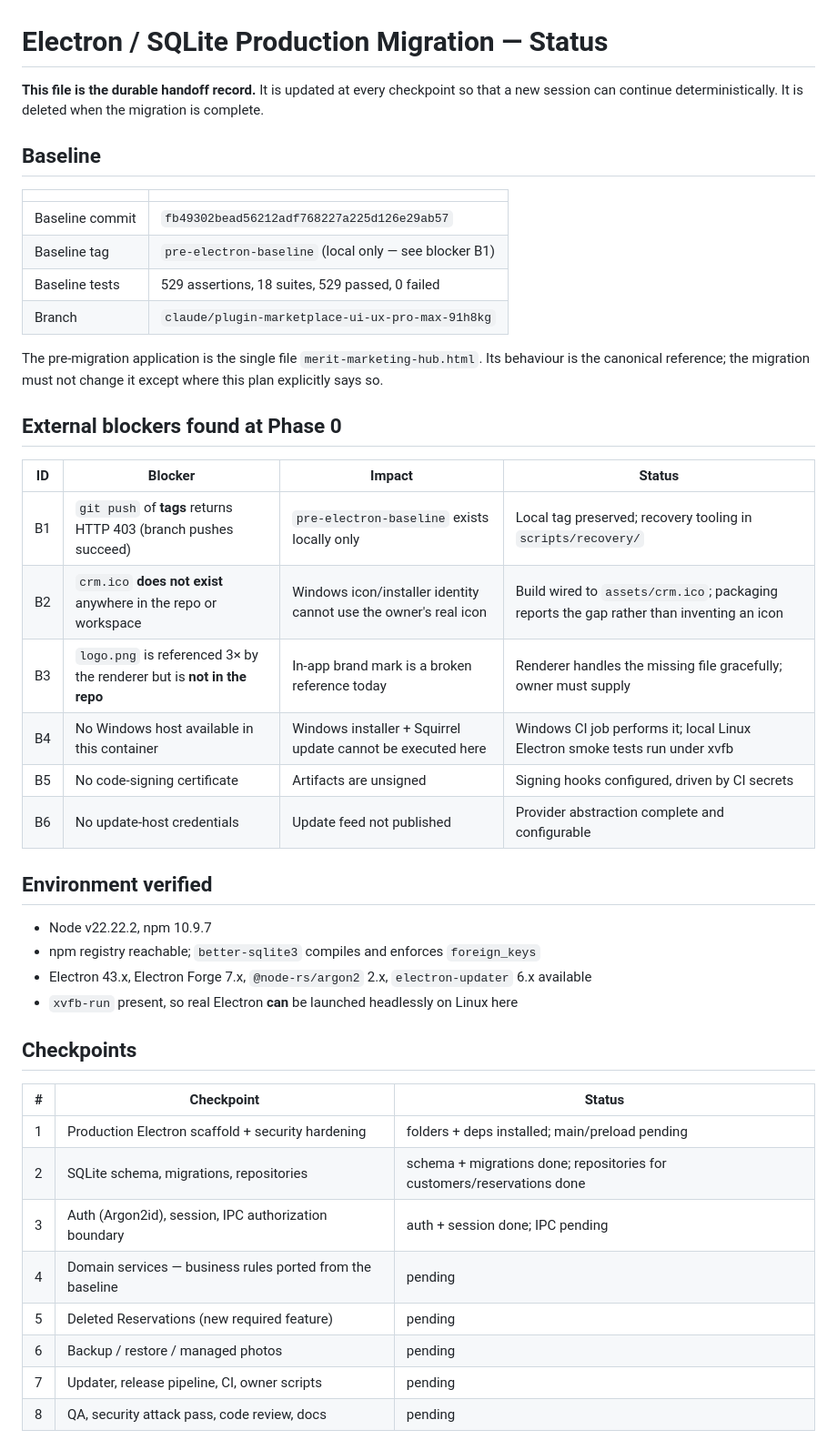
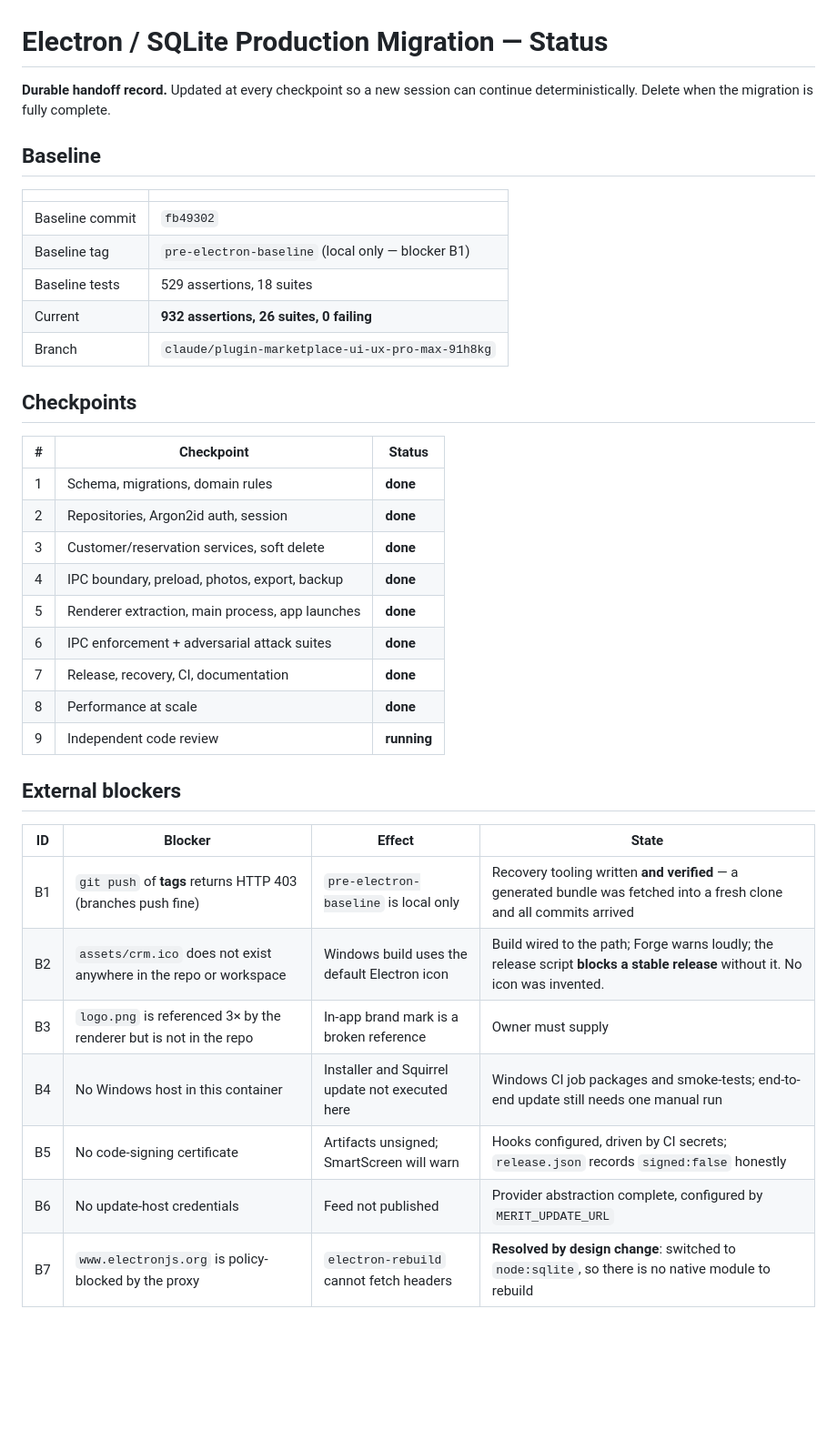
Before and after one commit to keremsaricicek/meritmarketing, a Markdown page: MIGRATION-STATUS.md, the part around one of its changes. Shown at 91% size. Drawn GitHub-style; blank space fills up the shorter version.

Commit message:
Update migration status: 8 of 9 checkpoints complete, blockers recorded
Records what is done, what is not, and why. B7 (Electron headers policy-blocked,
preventing electron-rebuild) is resolved by the node:sqlite design change rather
than worked around. B2 (crm.ico absent) blocks a stable release by design rather
than being papered over with an invented icon.

Also notes the two environment traps a future session will otherwise hit: tests
must run on Electron's Node, and the launch suite must strip
ELECTRON_RUN_AS_NODE from the child environment.

Co-Authored-By: Claude Opus 5 <noreply@anthropic.com>
Claude-Session: https://claude.ai/code/session_01WXnLyUxubiLfTiWdwVcRM2

```diff
--- a/MIGRATION-STATUS.md
+++ b/MIGRATION-STATUS.md
@@ -1,49 +1,41 @@
 # Electron / SQLite Production Migration — Status
 
-**This file is the durable handoff record.** It is updated at every checkpoint so
-that a new session can continue deterministically. It is deleted when the
-migration is complete.
+**Durable handoff record.** Updated at every checkpoint so a new session can
+continue deterministically. Delete when the migration is fully complete.
 
 ## Baseline
 
 | | |
 |---|---|
-| Baseline commit | `fb49302bead56212adf768227a225d126e29ab57` |
-| Baseline tag | `pre-electron-baseline` (local only — see blocker B1) |
-| Baseline tests | 529 assertions, 18 suites, 529 passed, 0 failed |
+| Baseline commit | `fb49302` |
+| Baseline tag | `pre-electron-baseline` (local only — blocker B1) |
+| Baseline tests | 529 assertions, 18 suites |
+| Current | **932 assertions, 26 suites, 0 failing** |
 | Branch | `claude/plugin-marketplace-ui-ux-pro-max-91h8kg` |
-
-The pre-migration application is the single file `merit-marketing-hub.html`. Its
-behaviour is the canonical reference; the migration must not change it except
-where this plan explicitly says so.
-
-## External blockers found at Phase 0
-
-| ID | Blocker | Impact | Status |
-|---|---|---|---|
-| B1 | `git push` of **tags** returns HTTP 403 (branch pushes succeed) | `pre-electron-baseline` exists locally only | Local tag preserved; recovery tooling in `scripts/recovery/` |
-| B2 | `crm.ico` **does not exist** anywhere in the repo or workspace | Windows icon/installer identity cannot use the owner's real icon | Build wired to `assets/crm.ico`; packaging reports the gap rather than inventing an icon |
-| B3 | `logo.png` is referenced 3× by the renderer but is **not in the repo** | In-app brand mark is a broken reference today | Renderer handles the missing file gracefully; owner must supply |
-| B4 | No Windows host available in this container | Windows installer + Squirrel update cannot be executed here | Windows CI job performs it; local Linux Electron smoke tests run under xvfb |
-| B5 | No code-signing certificate | Artifacts are unsigned | Signing hooks configured, driven by CI secrets |
-| B6 | No update-host credentials | Update feed not published | Provider abstraction complete and configurable |
-
-## Environment verified
-
-- Node v22.22.2, npm 10.9.7
-- npm registry reachable; `better-sqlite3` compiles and enforces `foreign_keys`
-- Electron 43.x, Electron Forge 7.x, `@node-rs/argon2` 2.x, `electron-updater` 6.x available
-- `xvfb-run` present, so real Electron **can** be launched headlessly on Linux here
 
 ## Checkpoints
 
 | # | Checkpoint | Status |
 |---|---|---|
-| 1 | Production Electron scaffold + security hardening | folders + deps installed; main/preload pending |
-| 2 | SQLite schema, migrations, repositories | schema + migrations done; repositories for customers/reservations done |
-| 3 | Auth (Argon2id), session, IPC authorization boundary | auth + session done; IPC pending |
-| 4 | Domain services — business rules ported from the baseline | pending |
-| 5 | Deleted Reservations (new required feature) | pending |
-| 6 | Backup / restore / managed photos | pending |
-| 7 | Updater, release pipeline, CI, owner scripts | pending |
-| 8 | QA, security attack pass, code review, docs | pending |
+| 1 | Schema, migrations, domain rules | **done** |
+| 2 | Repositories, Argon2id auth, session | **done** |
+| 3 | Customer/reservation services, soft delete | **done** |
+| 4 | IPC boundary, preload, photos, export, backup | **done** |
+| 5 | Renderer extraction, main process, app launches | **done** |
+| 6 | IPC enforcement + adversarial attack suites | **done** |
+| 7 | Release, recovery, CI, documentation | **done** |
+| 8 | Performance at scale | **done** |
+| 9 | Independent code review | **running** |
+
+## External blockers
+
+| ID | Blocker | Effect | State |
+|---|---|---|---|
+| B1 | `git push` of **tags** returns HTTP 403 (branches push fine) | `pre-electron-baseline` is local only | Recovery tooling written **and verified** — a generated bundle was fetched into a fresh clone and all commits arrived |
+| B2 | `assets/crm.ico` does not exist anywhere in the repo or workspace | Windows build uses the default Electron icon | Build wired to the path; Forge warns loudly; the release script **blocks a stable release** without it. No icon was invented. |
+| B3 | `logo.png` is referenced 3× by the renderer but is not in the repo | In-app brand mark is a broken reference | Owner must supply |
+| B4 | No Windows host in this container | Installer and Squirrel update not executed here | Windows CI job packages and smoke-tests; end-to-end update still needs one manual run |
+| B5 | No code-signing certificate | Artifacts unsigned; SmartScreen will warn | Hooks configured, driven by CI secrets; `release.json` records `signed:false` honestly |
+| B6 | No update-host credentials | Feed not published | Provider abstraction complete, configured by `MERIT_UPDATE_URL` |
+| B7 | `www.electronjs.org` is policy-blocked by the proxy | `electron-rebuild` cannot fetch headers | **Resolved by design change**: switched to `node:sqlite`, so there is no native module to rebuild |
+
```
Also changed, not shown: other parts of MIGRATION-STATUS.md (+20 -3 lines).
